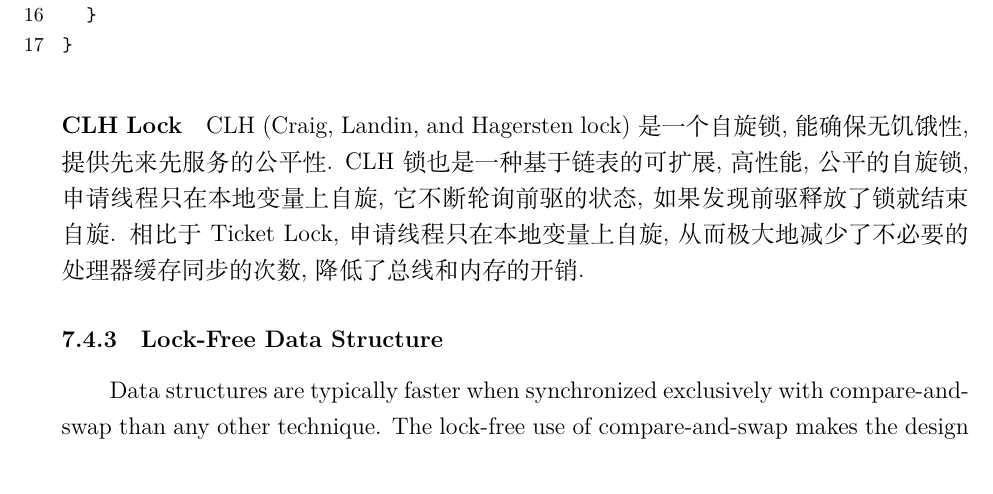
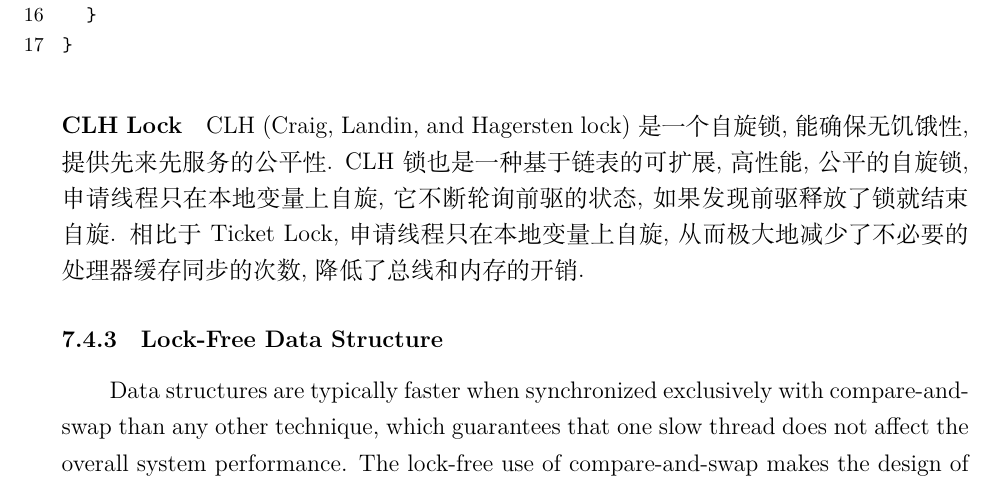
Before and after one commit to sabertazimi/awesome-thesis-notes, a LaTeX document (graphSurvey.tex): part of page 47 of 59, cut so that both start at the same text. Compiled offline with XeLaTeX.

Commit message:
update(system-sync): lock-free structures

```diff
--- a/graphSurvey.tex
+++ b/graphSurvey.tex
@@ -1775,7 +1775,8 @@ CLH 锁也是一种基于链表的可扩展, 高性能, 公平的自旋锁,
 从而极大地减少了不必要的处理器缓存同步的次数, 降低了总线和内存的开销.
 \subsubsection{Lock-Free Data Structure}
 Data structures are typically faster when synchronized exclusively
-with compare-and-swap than any other technique.
+with compare-and-swap than any other technique,
+which guarantees that one slow thread does not affect the overall system performance.
 The lock-free use of compare-and-swap makes
 the design of these data structures extremely difficult~\cite{DBLP:conf/ppopp/Gramoli15}.
 \begin{lstlisting}
```
